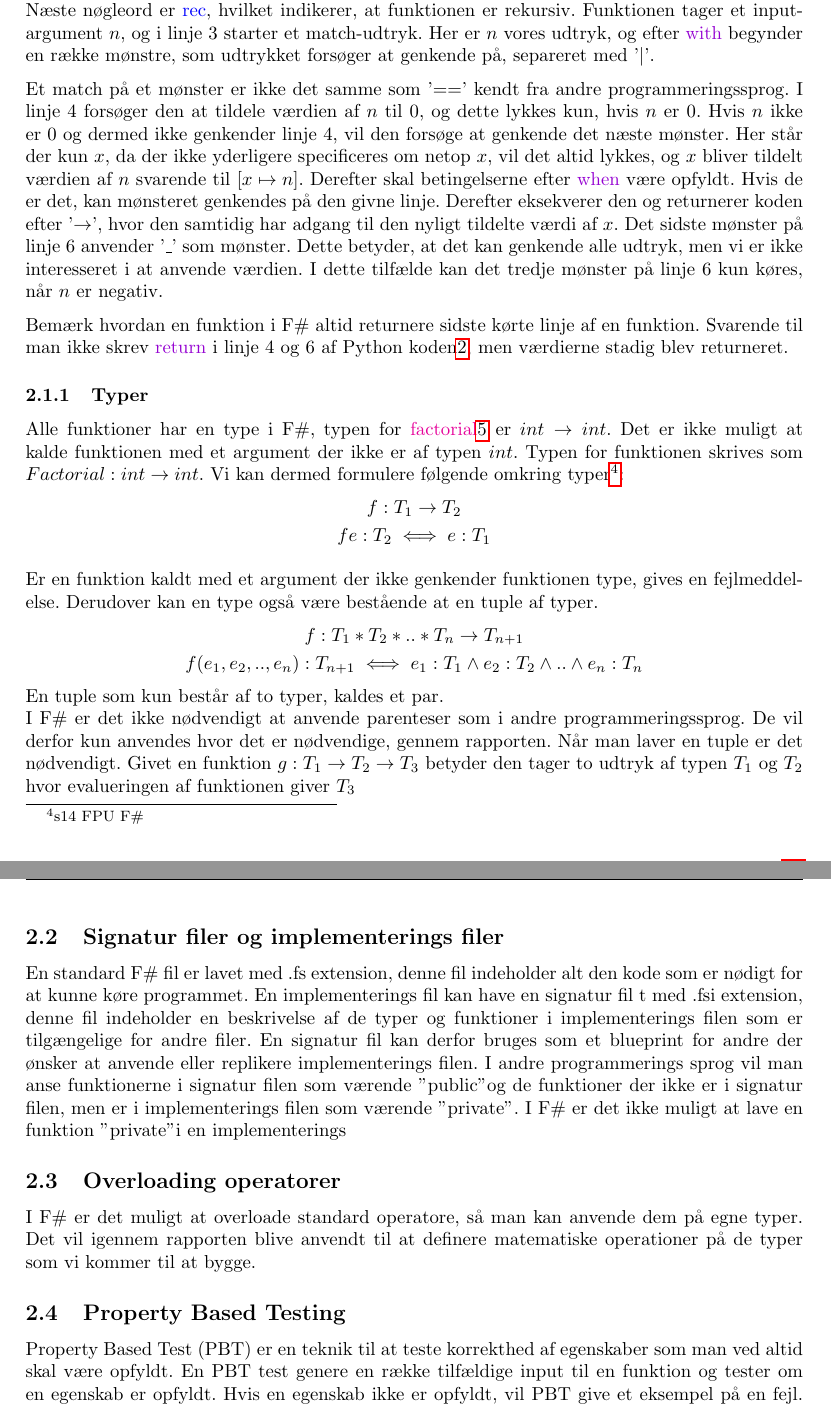
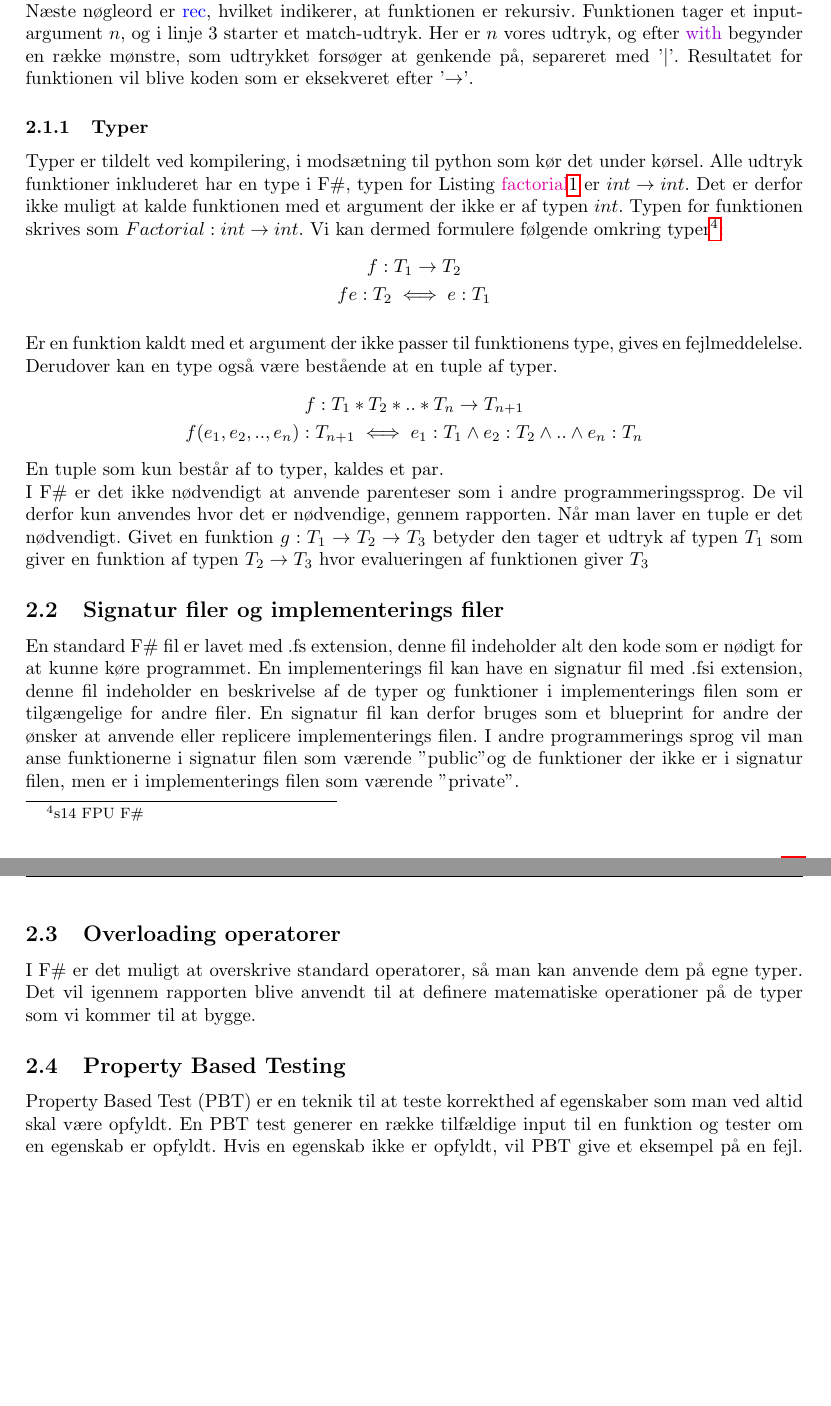
Before and after one commit to Larsen00/funktionsprogrammeringForIndledendeMatematik, a LaTeX document (Rapport/main.tex, which reads Rapport/sections/Fundamentale_koncepter.tex): two parts of pages 4 and 5 of 12, joined at a grey line, cut so that both start at the same text, the shorter picture padded with empty space. Compiled offline with pdfLaTeX.

Commit message:
rettelser til rapport

```diff
--- a/Rapport/sections/Fundamentale_koncepter.tex
+++ b/Rapport/sections/Fundamentale_koncepter.tex
@@ -35,16 +35,16 @@ def factorial(n):
         raise ValueError("Negative argument")
 \end{lstlisting}
 
-I F\# anvendes \textcolor{blue}{let} til at definere en ny variabel eller, i dette tilfælde, en funktion kaldet \textcolor{red}{factorial}. Næste nøgleord er \textcolor{blue}{rec}, hvilket indikerer, at funktionen er rekursiv. Funktionen tager et inputargument \(n\), og i linje 3 starter et match-udtryk. Her er \(n\) vores udtryk, og efter \textcolor{codepurple}{with} begynder en række mønstre, som udtrykket forsøger at genkende på, separeret med '$\vert$'.
+I F\# anvendes \textcolor{blue}{let} til at definere en ny variabel eller, i dette tilfælde, en funktion kaldet \textcolor{red}{factorial}. Næste nøgleord er \textcolor{blue}{rec}, hvilket indikerer, at funktionen er rekursiv. Funktionen tager et inputargument \(n\), og i linje 3 starter et match-udtryk. Her er \(n\) vores udtryk, og efter \textcolor{codepurple}{with} begynder en række mønstre, som udtrykket forsøger at genkende på, separeret med '$\vert$'. Resultatet for funktionen vil blive koden som er eksekveret efter  '$\rightarrow$'.
 
-Et match på et mønster er ikke det samme som '==' kendt fra andre programmeringssprog. I linje 4 forsøger den at tildele værdien af \(n\) til 0, og dette lykkes kun, hvis \(n\) er 0. Hvis \(n\) ikke er 0 og dermed ikke genkender linje 4, vil den forsøge at genkende det næste mønster. Her står der kun \(x\), da der ikke yderligere specificeres om netop \(x\), vil det altid lykkes, og \(x\) bliver tildelt værdien af \(n\) svarende til \( [x \mapsto n] \). Derefter skal betingelserne efter \textcolor{codepurple}{when} være opfyldt. Hvis de er det, kan mønsteret genkendes på den givne linje. Derefter eksekverer den og returnerer koden efter '$\rightarrow$', hvor den samtidig har adgang til den nyligt tildelte værdi af \(x\).
-Det sidste mønster på linje 6 anvender '\textunderscore' som mønster.
-Dette betyder, at det kan genkende alle udtryk, men vi er ikke interesseret i at anvende værdien. I dette tilfælde kan det tredje mønster på linje 6 kun køres, når \(n\) er negativ.
 
-Bemærk hvordan en funktion i F\# altid returnere sidste kørte linje af en funktion. Svarende til man ikke skrev \textcolor{codepurple}{return} i linje 4 og 6 af Python koden\ref{lst:python_factorial}, men værdierne stadig blev returneret.
+% Et match på et mønster er ikke det samme som '==' kendt fra andre programmeringssprog. I linje 4 forsøger den at tildele værdien af \(n\) til 0, og dette lykkes kun, hvis \(n\) er 0. Hvis \(n\) ikke er 0 og dermed ikke genkender linje 4, vil den forsøge at genkende det næste mønster. Her står der kun \(x\), da der ikke yderligere specificeres om netop \(x\), vil det altid lykkes, og \(x\) bliver tildelt værdien af \(n\) svarende til \( [x \mapsto n] \). Derefter skal betingelserne efter \textcolor{codepurple}{when} være opfyldt. Hvis de er det, kan mønsteret genkendes på den givne linje. Derefter eksekverer den koden efter '$\rightarrow$', hvor den samtidig har adgang til den nyligt tildelte værdi af \(x\).
+% Det sidste mønster på linje 6 anvender '\textunderscore' som mønster.
+% Dette betyder, at det kan genkende alle udtryk, men vi er ikke interesseret i at anvende værdien. I dette tilfælde kan det tredje mønster på linje 6 kun køres, når \(n\) er negativ.
+
 
 \subsubsection{Typer}
-Alle funktioner har en type i F\#, typen for \textcolor{red}{factorial}\ref{lst:fsharp_factorial} er $int \rightarrow int$. Det er ikke muligt at kalde funktionen med et argument der ikke er af typen $int$. Typen for funktionen skrives som $Factorial: int \rightarrow int$. Vi kan dermed formulere følgende omkring typer\footnote{s14 FPU F\#}:
+Typer er tildelt ved kompilering, i modsætning til python som kør det under kørsel. Alle udtryk funktioner inkluderet har en type i F\#, typen for Listing \textcolor{red}{factorial}\ref{lst:fsharp_factorial} er $int \rightarrow int$. Det er derfor ikke muligt at kalde funktionen med et argument der ikke er af typen $int$. Typen for funktionen skrives som $Factorial: int \rightarrow int$. Vi kan dermed formulere følgende omkring typer\footnote{s14 FPU F\#}:
 \begin{gather*}
     f: T_1 \rightarrow T_2 \\
     f e : T_2 \iff e : T_1
@@ -52,22 +52,22 @@ Alle funktioner har en type i F\#, typen for \textcolor{red}{factorial}\ref{lst:
 % => f(e) ville give en fejl hvis ikke e er af typen T2
 % <= per defination så er f(e) :T2 hvis e:T1
 
-Er en funktion kaldt med et argument der ikke genkender funktionen type, gives en fejlmeddelelse. Derudover kan en type også være bestående at en tuple af typer.
+Er en funktion kaldt med et argument der ikke passer til funktionens type, gives en fejlmeddelelse. Derudover kan en type også være bestående at en tuple af typer.
 \begin{gather*}
     f: T_1 * T_2 * .. * T_n \rightarrow T_{n+1}\\
     f (e_1, e_2, .., e_n) :T_{n+1} \iff e_1 : T_1 \land e_2 : T_2 \land .. \land e_n : T_n
 \end{gather*}
 En tuple som kun består af to typer, kaldes et par. \\I F\# er det ikke nødvendigt at anvende parenteser som i andre programmeringssprog. De vil derfor kun anvendes hvor det er nødvendige, gennem rapporten. Når man laver en tuple er det nødvendigt.
-Givet en funktion $g: T_1 \rightarrow T_2 \rightarrow T_3$ betyder den tager to udtryk af typen $T_1$ og $T_2$ hvor evalueringen af funktionen giver $T_3$
+Givet en funktion $g: T_1 \rightarrow T_2 \rightarrow T_3$ betyder den tager et udtryk af typen $T_1$ som giver en funktion af typen $T_2 \rightarrow T_3$ hvor evalueringen af funktionen giver $T_3$
 
 \subsection{Signatur filer og implementerings filer}
-En standard F\# fil er lavet med .fs extension, denne fil indeholder alt den kode som er nødigt for at kunne køre programmet. En implementerings fil kan have en signatur fil t med .fsi extension, denne fil indeholder en beskrivelse af de typer og funktioner i implementerings filen som er tilgængelige for andre filer. En signatur fil kan derfor bruges som et blueprint for andre der ønsker at anvende eller replikere implementerings filen. I andre programmerings sprog vil man anse funktionerne i signatur filen som værende "public" og de funktioner der ikke er i signatur filen, men er i implementerings filen som værende "private". I F\# er det ikke muligt at lave en funktion "private" i en implementerings
+En standard F\# fil er lavet med .fs extension, denne fil indeholder alt den kode som er nødigt for at kunne køre programmet. En implementerings fil kan have en signatur fil med .fsi extension, denne fil indeholder en beskrivelse af de typer og funktioner i implementerings filen som er tilgængelige for andre filer. En signatur fil kan derfor bruges som et blueprint for andre der ønsker at anvende eller replicere implementerings filen. I andre programmerings sprog vil man anse funktionerne i signatur filen som værende "public" og de funktioner der ikke er i signatur filen, men er i implementerings filen som værende "private".
 
 \subsection{Overloading operatorer}
-I F\# er det muligt at overloade standard operatore, så man kan anvende dem på egne typer. Det vil igennem rapporten blive anvendt til at definere matematiske operationer på de typer som vi kommer til at bygge.
+I F\# er det muligt at overskrive standard operatorer, så man kan anvende dem på egne typer. Det vil igennem rapporten blive anvendt til at definere matematiske operationer på de typer som vi kommer til at bygge.
 
 \subsection{Property Based Testing}
-Property Based Test (PBT) er en teknik til at teste korrekthed af egenskaber som man ved altid skal være opfyldt. En PBT test genere en række tilfældige input til en funktion og tester om en egenskab er opfyldt. Hvis en egenskab ikke er opfyldt, vil PBT give et eksempel på en fejl. De matematiske studerende på DTU, begynder med at lære om logik. I den forbindelse lærer man at en udsagnslogisk formel er gyldig (tautologi) hvis den altid er sand. Der eksistere mange teknikker til at vise at en udsagnslogisk formel er gyldig, i DTU's matematiske kursus lærer man at anvende sandhedstabellen. De viser hvordan \ref{udsagnslogik} er gyldig.
+Property Based Test (PBT) er en teknik til at teste korrekthed af egenskaber som man ved altid skal være opfyldt. En PBT test generer en række tilfældige input til en funktion og tester om en egenskab er opfyldt. Hvis en egenskab ikke er opfyldt, vil PBT give et eksempel på en fejl. De matematiske studerende på DTU, begynder med at lære om logik. I den forbindelse lærer man at en udsagnslogisk formel er gyldig (tautologi) hvis den altid er sand. Der eksistere mange teknikker til at vise at en udsagnslogisk formel er gyldig, i DTU's matematiske kursus lærer man at anvende sandhedstabellen. De viser hvordan \ref{udsagnslogik} er gyldig.
 \begin{gather}
     P \land (Q \land R) \iff (P \land Q) \land R
     \label{udsagnslogik}
```
Also changed, not shown: Rapport/main.tex (+5 -2 lines), Rapport/sections/Fundamentale_koncepter.tex (12 more changed lines).
